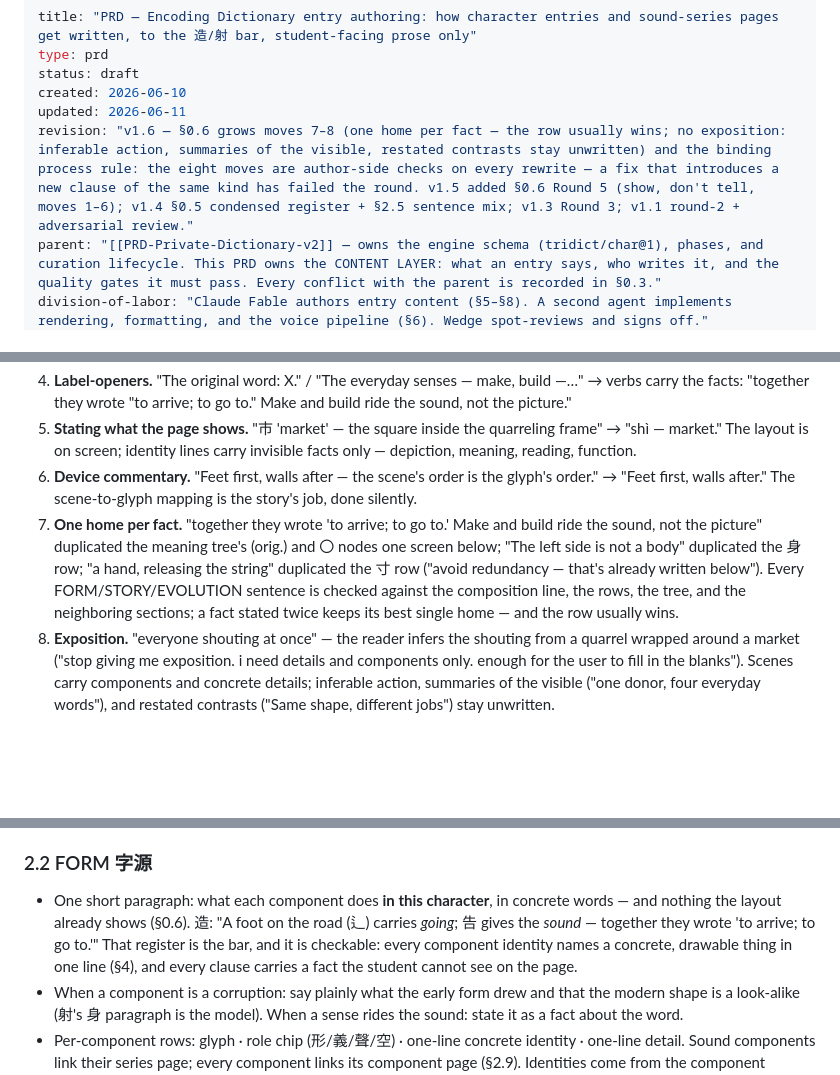
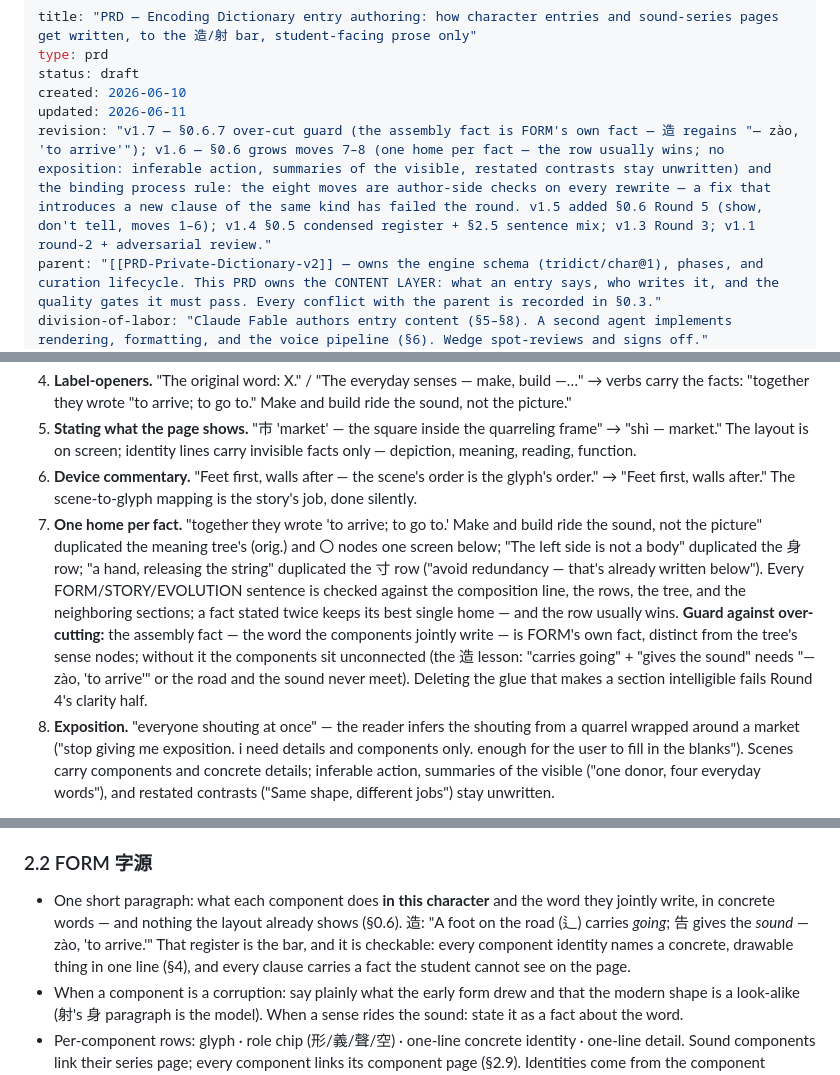
Before and after one commit to Logos52/tsumugu, a Markdown page: PRD-Entry-Authoring.md, 3 parts joined by grey strips. Drawn GitHub-style; blank space fills up the shorter version.

Commit message:
PRD-Entry-Authoring v1.7 — over-cut guard on one-home-per-fact
The assembly fact (the word the components jointly write) is FORM's own fact,
distinct from the tree's sense nodes; deleting it leaves the components
unconnected. 造 FORM regains the glue: "— zào, 'to arrive.'"

Co-Authored-By: Claude Fable 5 <noreply@anthropic.com>

```diff
--- a/PRD-Entry-Authoring.md
+++ b/PRD-Entry-Authoring.md
@@ -4,7 +4,7 @@ type: prd
 status: draft
 created: 2026-06-10
 updated: 2026-06-11
-revision: "v1.6 — §0.6 grows moves 7–8 (one home per fact — the row usually wins; no exposition: inferable action, summaries of the visible, restated contrasts stay unwritten) and the binding process rule: the eight moves are author-side checks on every rewrite — a fix that introduces a new clause of the same kind has failed the round. v1.5 added §0.6 Round 5 (show, don't tell, moves 1–6); v1.4 §0.5 condensed register + §2.5 sentence mix; v1.3 Round 3; v1.1 round-2 + adversarial review."
+revision: "v1.7 — §0.6.7 over-cut guard (the assembly fact is FORM's own fact — 造 regains "— zào, 'to arrive'"); v1.6 — §0.6 grows moves 7–8 (one home per fact — the row usually wins; no exposition: inferable action, summaries of the visible, restated contrasts stay unwritten) and the binding process rule: the eight moves are author-side checks on every rewrite — a fix that introduces a new clause of the same kind has failed the round. v1.5 added §0.6 Round 5 (show, don't tell, moves 1–6); v1.4 §0.5 condensed register + §2.5 sentence mix; v1.3 Round 3; v1.1 round-2 + adversarial review."
 parent: "[[PRD-Private-Dictionary-v2]] — owns the engine schema (tridict/char@1), phases, and curation lifecycle. This PRD owns the CONTENT LAYER: what an entry says, who writes it, and the quality gates it must pass. Every conflict with the parent is recorded in §0.3."
 division-of-labor: "Claude Fable authors entry content (§5–§8). A second agent implements rendering, formatting, and the voice pipeline (§6). Wedge spot-reviews and signs off."
 demo: "https://logos52.github.io/tsumugu-wiki/static/dict-demo/ · source at tsumugu-wiki/quartz/static/dict-demo/"
@@ -76,7 +76,7 @@ Wedge re-flagged four demo lines verbatim — 射's "Wrong as history (the 字
 4. **Label-openers.** "The original word: X." / "The everyday senses — make, build —…" → verbs carry the facts: "together they wrote "to arrive; to go to." Make and build ride the sound, not the picture."
 5. **Stating what the page shows.** "市 'market' — the square inside the quarreling frame" → "shì — market." The layout is on screen; identity lines carry invisible facts only — depiction, meaning, reading, function.
 6. **Device commentary.** "Feet first, walls after — the scene's order is the glyph's order." → "Feet first, walls after." The scene-to-glyph mapping is the story's job, done silently.
-7. **One home per fact.** "together they wrote 'to arrive; to go to.' Make and build ride the sound, not the picture" duplicated the meaning tree's (orig.) and 〇 nodes one screen below; "The left side is not a body" duplicated the 身 row; "a hand, releasing the string" duplicated the 寸 row ("avoid redundancy — that's already written below"). Every FORM/STORY/EVOLUTION sentence is checked against the composition line, the rows, the tree, and the neighboring sections; a fact stated twice keeps its best single home — and the row usually wins.
+7. **One home per fact.** "together they wrote 'to arrive; to go to.' Make and build ride the sound, not the picture" duplicated the meaning tree's (orig.) and 〇 nodes one screen below; "The left side is not a body" duplicated the 身 row; "a hand, releasing the string" duplicated the 寸 row ("avoid redundancy — that's already written below"). Every FORM/STORY/EVOLUTION sentence is checked against the composition line, the rows, the tree, and the neighboring sections; a fact stated twice keeps its best single home — and the row usually wins. **Guard against over-cutting:** the assembly fact — the word the components jointly write — is FORM's own fact, distinct from the tree's sense nodes; without it the components sit unconnected (the 造 lesson: "carries going" + "gives the sound" needs "— zào, 'to arrive'" or the road and the sound never meet). Deleting the glue that makes a section intelligible fails Round 4's clarity half.
 8. **Exposition.** "everyone shouting at once" — the reader infers the shouting from a quarrel wrapped around a market ("stop giving me exposition. i need details and components only. enough for the user to fill in the blanks"). Scenes carry components and concrete details; inferable action, summaries of the visible ("one donor, four everyday words"), and restated contrasts ("Same shape, different jobs") stay unwritten.
 
 **Process rule (binding):** these eight moves are author-side checks, run on every rewrite before it ships — including rewrites made to fix a flagged line. A revision that removes one flagged clause and introduces a new clause of the same kind has failed the round. Wedge's strikes are not the QA loop.
@@ -132,7 +132,7 @@ An entry keeps exactly two pieces of rendered apparatus: the component color leg
 - The component color legend (形/義/聲/空) — apparatus, kept.
 
 ### 2.2 FORM 字源
-- One short paragraph: what each component does **in this character**, in concrete words — and nothing the layout already shows (§0.6). 造: "A foot on the road (辶) carries *going*; 告 gives the *sound* — together they wrote 'to arrive; to go to.'" That register is the bar, and it is checkable: every component identity names a concrete, drawable thing in one line (§4), and every clause carries a fact the student cannot see on the page.
+- One short paragraph: what each component does **in this character** and the word they jointly write, in concrete words — and nothing the layout already shows (§0.6). 造: "A foot on the road (辶) carries *going*; 告 gives the *sound* — zào, 'to arrive.'" That register is the bar, and it is checkable: every component identity names a concrete, drawable thing in one line (§4), and every clause carries a fact the student cannot see on the page.
 - When a component is a corruption: say plainly what the early form drew and that the modern shape is a look-alike (射's 身 paragraph is the model). When a sense rides the sound: state it as a fact about the word.
 - Per-component rows: glyph · role chip (形/義/聲/空) · one-line concrete identity · one-line detail. Sound components link their series page; every component links its component page (§2.9). Identities come from the component registry (§5) so 辶 reads the same on every entry that contains it.
 
```
